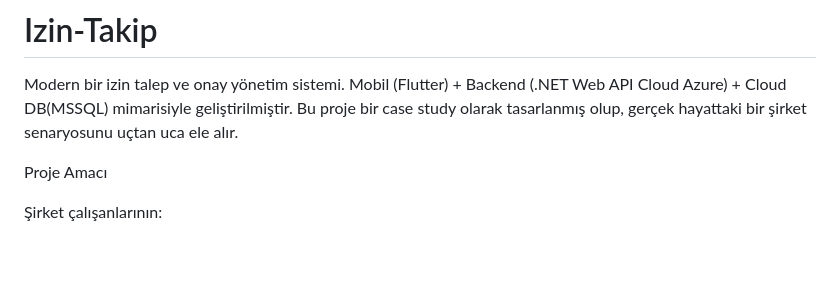
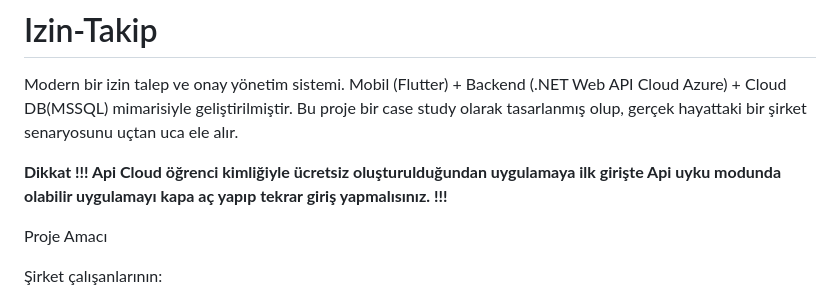
Before and after one commit to abdullah-altunkaynak/Izin-Takip, a Markdown page: README.md, the part around the change. Drawn GitHub-style; blank space fills up the shorter version.

Commit message:
readme
readme

```diff
--- a/README.md
+++ b/README.md
@@ -1,5 +1,6 @@
 # <h1>Izin-Takip</h1>
 Modern bir izin talep ve onay yönetim sistemi. Mobil (Flutter) + Backend (.NET Web API Cloud Azure) + Cloud DB(MSSQL) mimarisiyle geliştirilmiştir.  Bu proje bir case study olarak tasarlanmış olup, gerçek hayattaki bir şirket senaryosunu uçtan uca ele alır.
+<p> <strong>Dikkat !!! Api Cloud öğrenci kimliğiyle ücretsiz oluşturulduğundan uygulamaya ilk girişte Api uyku modunda olabilir uygulamayı kapa aç yapıp tekrar giriş yapmalısınız. !!! </strong></p>
 
 Proje Amacı
 
```
